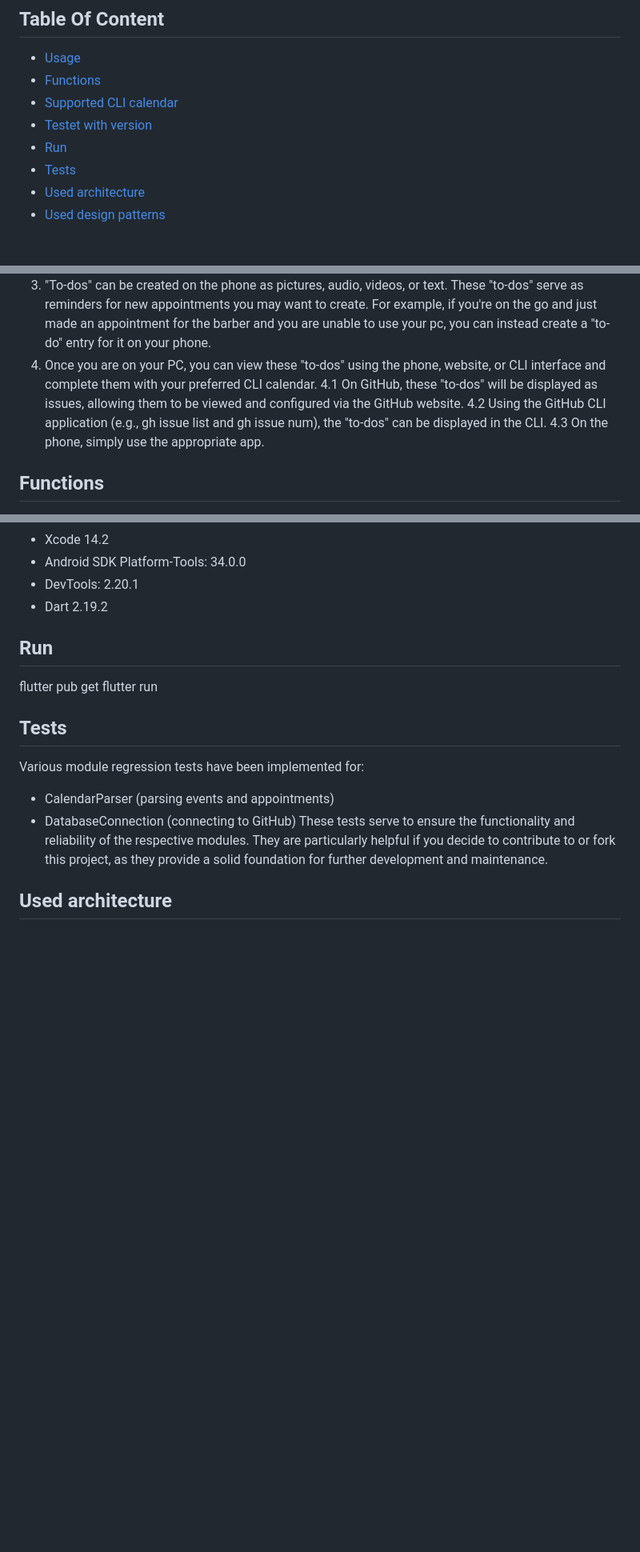
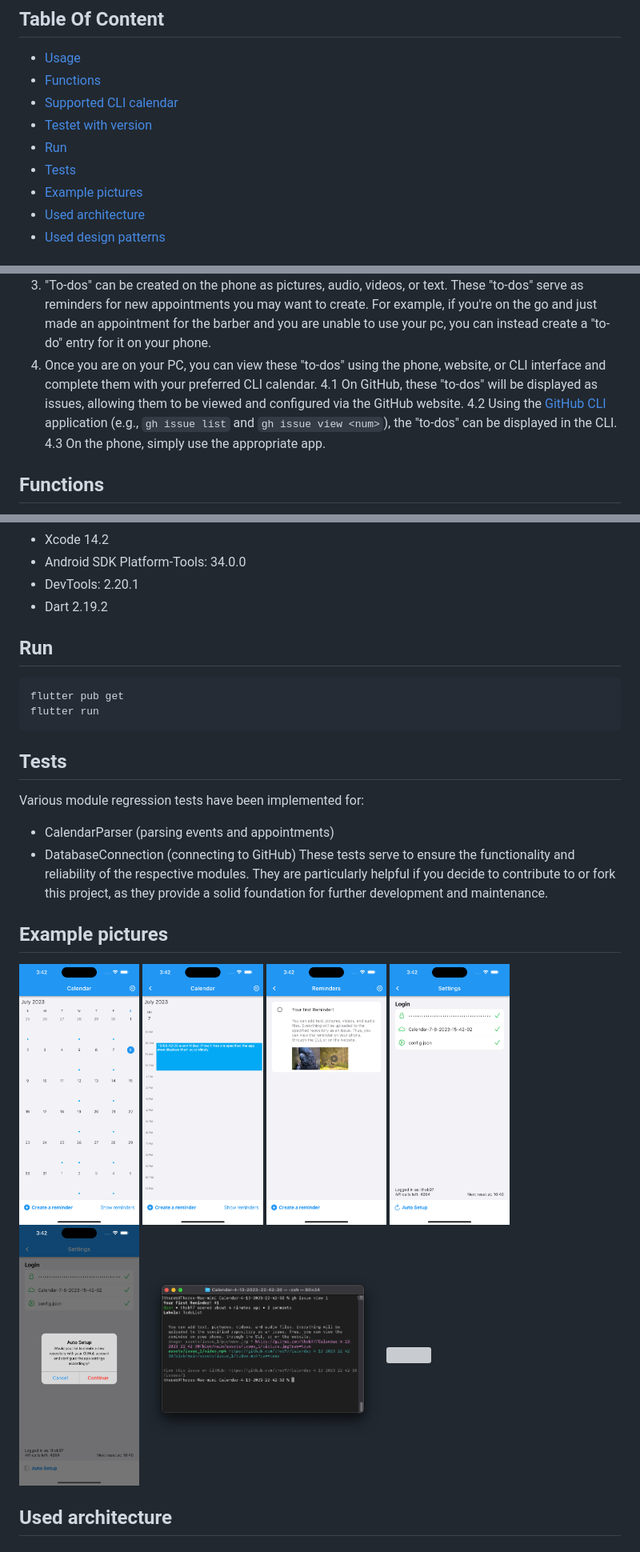
Before and after one commit to thob97/CLI-Calendar-App, a Markdown page: README.md, 3 parts joined by grey strips. Shown: that part at 80% size. Drawn GitHub-style; blank space fills up the shorter version; grey boxes are pictures that could not be loaded.

````diff
--- a/README.md
+++ b/README.md
@@ -11,6 +15,7 @@ The project focuses on attempting to develop a suitable app for CLI calendars. C
 - [Testet with version](#testet-with-version)
 - [Run](#run)
 - [Tests](#tests)
+- [Example pictures](#example-pictures)
 - [Used architecture](#used-architecture)
 - [Used design patterns](#used-design-patterns)
 
@@ -22,7 +27,7 @@ The app is ment to be used as follows:
 3. "To-dos" can be created on the phone as pictures, audio, videos, or text. These "to-dos" serve as reminders for new appointments you may want to create. For example, if you're on the go and just made an appointment for the barber and you are unable to use your pc, you can instead create a "to-do" entry for it on your phone.
 4. Once you are on your PC, you can view these "to-dos" using the phone, website, or CLI interface and complete them with your preferred CLI calendar.
 4.1 On GitHub, these "to-dos" will be displayed as issues, allowing them to be viewed and configured via the GitHub website.
-4.2 Using the GitHub CLI application (e.g., gh issue list and gh issue num), the "to-dos" can be displayed in the CLI.
+4.2 Using the [GitHub CLI](https://cli.github.com) application (e.g., `gh issue list` and `gh issue view <num>`), the "to-dos" can be displayed in the CLI.
 4.3 On the phone, simply use the appropriate app.
 
 
@@ -63,8 +68,10 @@ The app is ment to be used as follows:
  - Dart 2.19.2
 
 ## Run
+```
 flutter pub get
 flutter run
+```
 
 ## Tests
 Various module regression tests have been implemented for:
@@ -72,4 +79,17 @@ Various module regression tests have been implemented for:
  - DatabaseConnection (connecting to GitHub)
 These tests serve to ensure the functionality and reliability of the respective modules. They are particularly helpful if you decide to contribute to or fork this project, as they provide a solid foundation for further development and maintenance.
 
+## Example pictures
+<p float="left">
+    <img src="./_github-example-pictures/phone1.png"  width="20%" height="20%">
+    <img src="./_github-example-pictures/phone2.png"  width="20%" height="20%">
+    <img src="./_github-example-pictures/phone3.png"  width="20%" height="20%">
+    <img src="./_github-example-pictures/phone4.png"  width="20%" height="20%">
+    <img src="./_github-example-pictures/phone5.png"  width="20%" height="20%">
+    <img src="./_github-example-pictures/example_cli.png"  width="40%" height="40%">
+    <img src="./_github-example-pictures/example_website.png"  width="30%" height="30%">
+</p>
+
+
+
 ## Used architecture
````
Also changed, not shown: other parts of README.md (+19 -1 lines).
